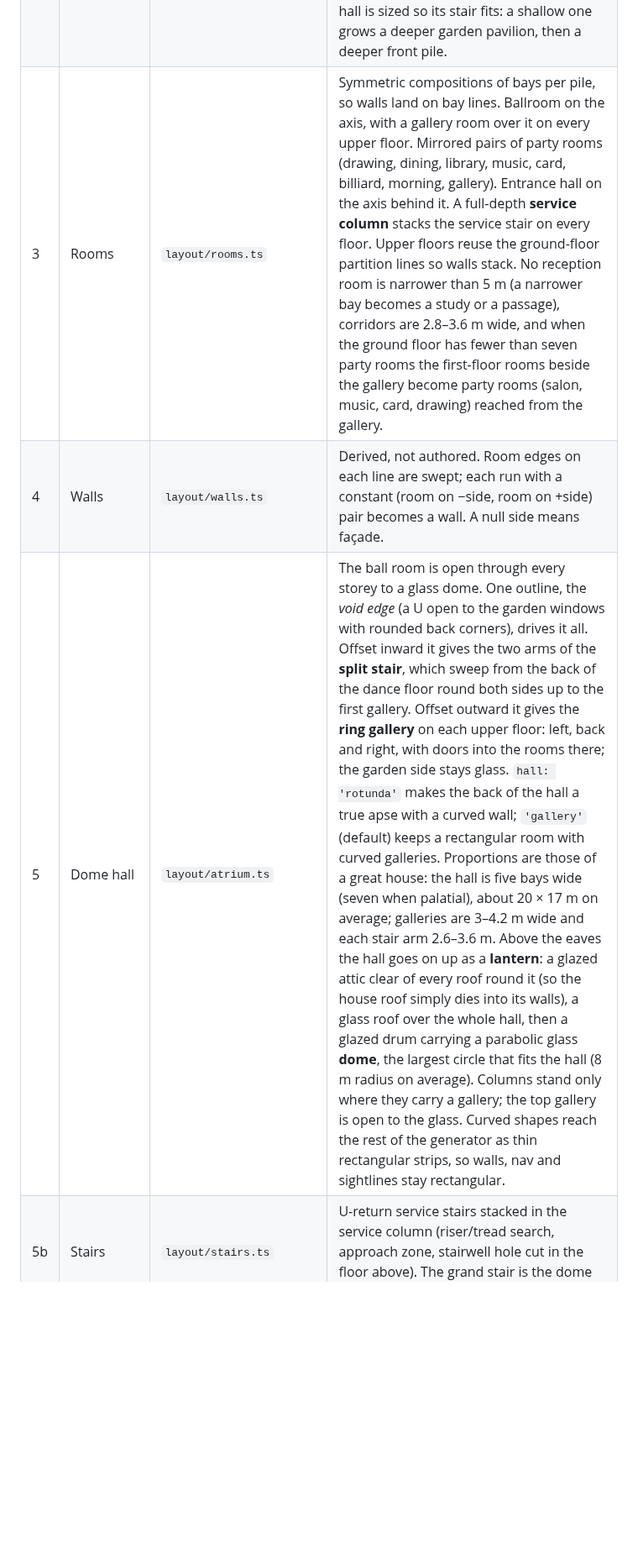
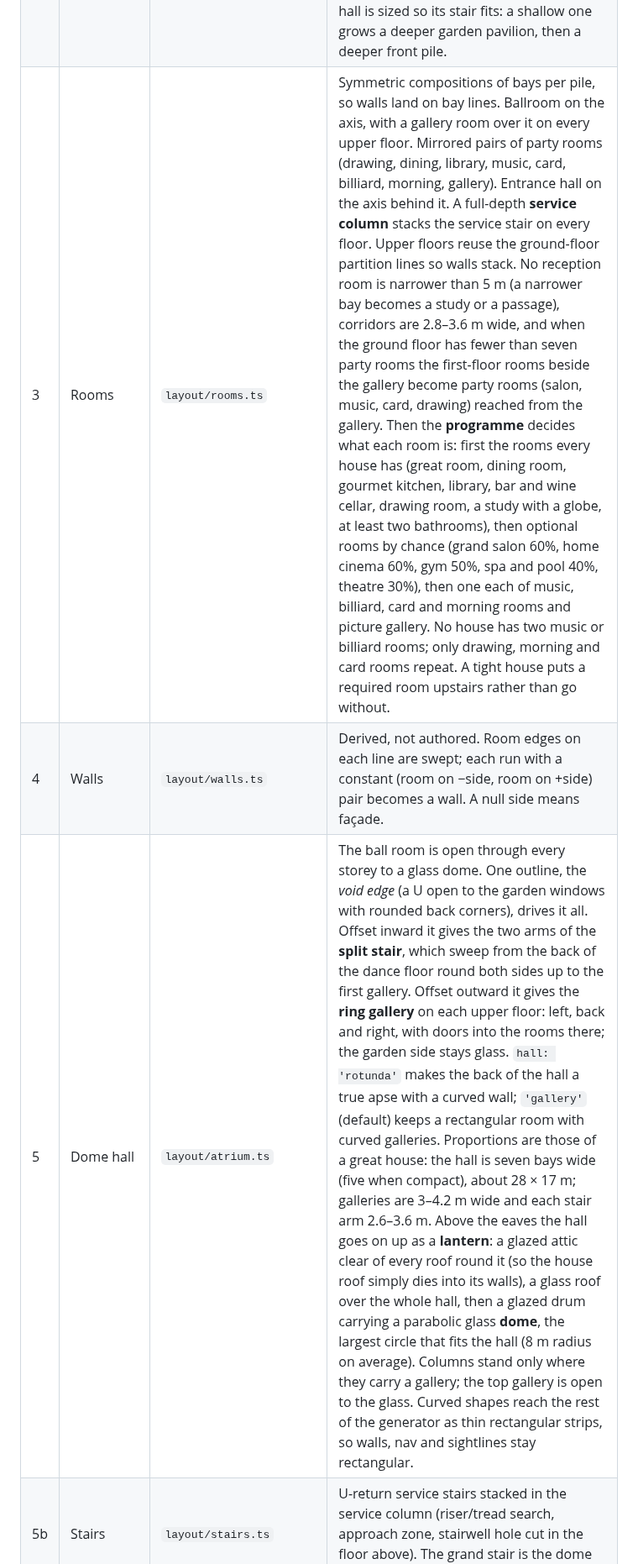
Before and after one commit to avoynov/scope-and-drop, a Markdown page: README.md, the part around one of its changes. Shown at 84% size. GitHub-like rendering; blank space fills up the shorter version.

```diff
--- a/README.md
+++ b/README.md
@@ -158,9 +160,9 @@ Every stage draws from its own forked RNG stream (`rng.fork('rooms')`), so chang
 |---|---|---|---|
 | 1 | Style | `core/styles.ts` | **Palladian limestone** (balustraded parapet, Ionic portico, pedimented windows), **Georgian red brick** (Flemish bond, stone quoins, dormers), **Beaux-Arts** (rusticated base, zinc mansard with dormers, iron balconettes, Corinthian order), or **Orangery** (Bath stone, after the Great Conservatory at Syon: a temple front under the dome, giant arched windows through both storeys between pilasters, a flat lead roof with a glass lantern over every top-storey room, all-glass one-storey wings, no drapes). Each sets proportions, ornament and interior palettes. |
 | 2 | Massing | `layout/massing.ts` | Odd number of bays (3.6–4.5 m) on a grid mirrored about the garden axis, after Stiny & Mitchell's Palladian grammar. Double pile with an optional spine corridor. Plan type `block`, `u-garden`, `u-entrance` or `h`. Optional garden/entrance pavilions, giant or single-storey porticos, two-bay wings, and a glass conservatory. 2–3 storeys on a raised plinth (piano nobile). The central hall is sized so its stair fits: a shallow one grows a deeper garden pavilion, then a deeper front pile. |
-| 3 | Rooms | `layout/rooms.ts` | Symmetric compositions of bays per pile, so walls land on bay lines. Ballroom on the axis, with a gallery room over it on every upper floor. Mirrored pairs of party rooms (drawing, dining, library, music, card, billiard, morning, gallery). Entrance hall on the axis behind it. A full-depth **service column** stacks the service stair on every floor. Upper floors reuse the ground-floor partition lines so walls stack. No reception room is narrower than 5 m (a narrower bay becomes a study or a passage), corridors are 2.8–3.6 m wide, and when the ground floor has fewer than seven party rooms the first-floor rooms beside the gallery become party rooms (salon, music, card, drawing) reached from the gallery. |
+| 3 | Rooms | `layout/rooms.ts` | Symmetric compositions of bays per pile, so walls land on bay lines. Ballroom on the axis, with a gallery room over it on every upper floor. Mirrored pairs of party rooms (drawing, dining, library, music, card, billiard, morning, gallery). Entrance hall on the axis behind it. A full-depth **service column** stacks the service stair on every floor. Upper floors reuse the ground-floor partition lines so walls stack. No reception room is narrower than 5 m (a narrower bay becomes a study or a passage), corridors are 2.8–3.6 m wide, and when the ground floor has fewer than seven party rooms the first-floor rooms beside the gallery become party rooms (salon, music, card, drawing) reached from the gallery. Then the **programme** decides what each room is: first the rooms every house has (great room, dining room, gourmet kitchen, library, bar and wine cellar, drawing room, a study with a globe, at least two bathrooms), then optional rooms by chance (grand salon 60%, home cinema 60%, gym 50%, spa and pool 40%, theatre 30%), then one each of music, billiard, card and morning rooms and picture gallery. No house has two music or billiard rooms; only drawing, morning and card rooms repeat. A tight house puts a required room upstairs rather than go without. |
 | 4 | Walls | `layout/walls.ts` | Derived, not authored. Room edges on each line are swept; each run with a constant (room on −side, room on +side) pair becomes a wall. A null side means façade. |
-| 5 | Dome hall | `layout/atrium.ts` | The ball room is open through every storey to a glass dome. One outline, the *void edge* (a U open to the garden windows with rounded back corners), drives it all. Offset inward it gives the two arms of the **split stair**, which sweep from the back of the dance floor round both sides up to the first gallery. Offset outward it gives the **ring gallery** on each upper floor: left, back and right, with doors into the rooms there; the garden side stays glass. `hall: 'rotunda'` makes the back of the hall a true apse with a curved wall; `'gallery'` (default) keeps a rectangular room with curved galleries. Proportions are those of a great house: the hall is five bays wide (seven when palatial), about 20 × 17 m on average; galleries are 3–4.2 m wide and each stair arm 2.6–3.6 m. Above the eaves the hall goes on up as a **lantern**: a glazed attic clear of every roof round it (so the house roof simply dies into its walls), a glass roof over the whole hall, then a glazed drum carrying a parabolic glass **dome**, the largest circle that fits the hall (8 m radius on average). Columns stand only where they carry a gallery; the top gallery is open to the glass. Curved shapes reach the rest of the generator as thin rectangular strips, so walls, nav and sightlines stay rectangular. |
+| 5 | Dome hall | `layout/atrium.ts` | The ball room is open through every storey to a glass dome. One outline, the *void edge* (a U open to the garden windows with rounded back corners), drives it all. Offset inward it gives the two arms of the **split stair**, which sweep from the back of the dance floor round both sides up to the first gallery. Offset outward it gives the **ring gallery** on each upper floor: left, back and right, with doors into the rooms there; the garden side stays glass. `hall: 'rotunda'` makes the back of the hall a true apse with a curved wall; `'gallery'` (default) keeps a rectangular room with curved galleries. Proportions are those of a great house: the hall is seven bays wide (five when compact), about 28 × 17 m; galleries are 3–4.2 m wide and each stair arm 2.6–3.6 m. Above the eaves the hall goes on up as a **lantern**: a glazed attic clear of every roof round it (so the house roof simply dies into its walls), a glass roof over the whole hall, then a glazed drum carrying a parabolic glass **dome**, the largest circle that fits the hall (8 m radius on average). Columns stand only where they carry a gallery; the top gallery is open to the glass. Curved shapes reach the rest of the generator as thin rectangular strips, so walls, nav and sightlines stay rectangular. |
 | 5b | Stairs | `layout/stairs.ts` | U-return service stairs stacked in the service column (riser/tread search, approach zone, stairwell hole cut in the floor above). The grand stair is the dome hall's. |
 | 6 | Windows | `layout/openings.ts` | One window per bay per storey on the main fronts and wing bays, centred on end walls. **Wide French windows to the terrace: about 70% of each garden-front bay is glass.** Frosted glass for bathrooms. Style dressing (pediments, keystones, surrounds, balconettes) and curtain state (open, sheer or drawn). A lower wing whose roof is *already* flat becomes a walkable **roof terrace** with a glazed door from the storey beside it; no roof is flattened for this. |
 | 7 | Doors | `layout/openings.ts` | Solved as a graph problem. First the mandatory doors: grand axis, enfilade near the windows, wing chains, every room onto its corridor, the hall galleries into the rooms beside and behind them. **Column screens:** a wall between two party rooms that sit one behind the other is opened bay by bay, leaving piers, so the view from the garden front carries through; halls, corridors, service and private rooms keep solid walls. Then connectivity growth from the entrance or gallery. Then a **pass-through repair** so a private room is never the only way in; the blocker is promoted to a landing or morning room. |
```
Also changed, not shown: other parts of README.md (+7 -3 lines), docs/mansion-generation.md (+2 -2 lines), docs/images/new-rooms.jpg (added), 11 other files.
